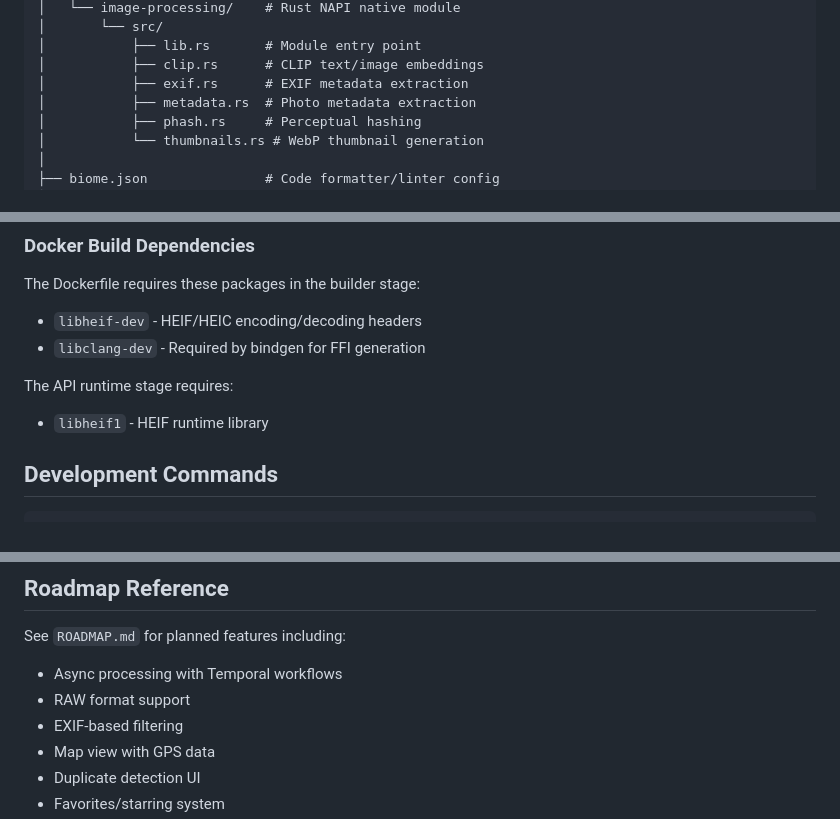
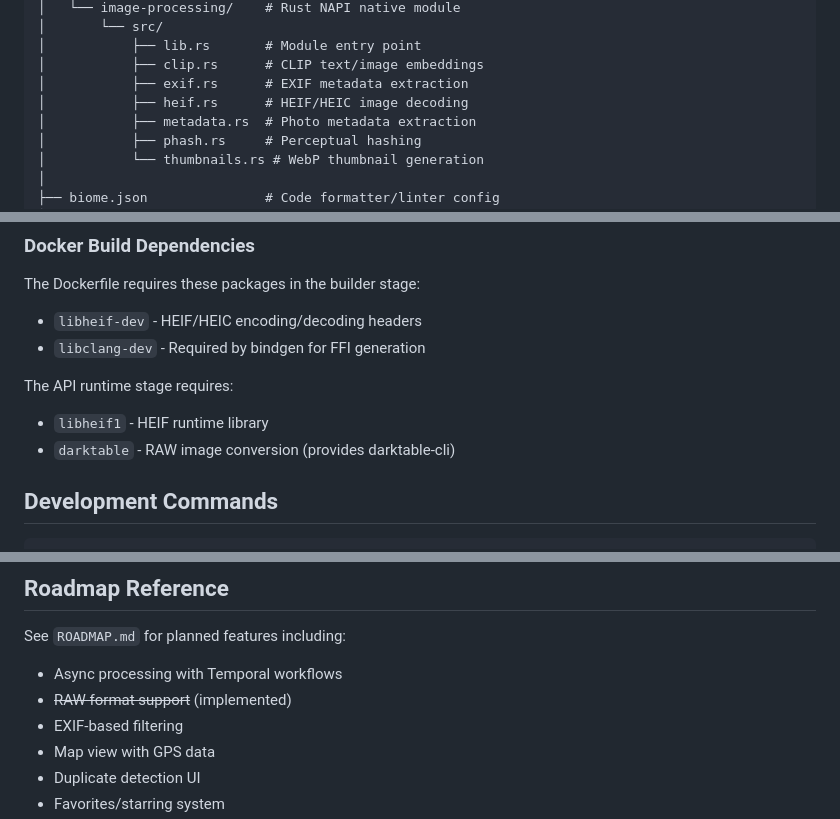
Before and after one commit to ericjohney/photobrain, a Markdown page: CLAUDE.md, 3 parts joined by grey strips. Rendered like a GitHub page.

```diff
--- a/CLAUDE.md
+++ b/CLAUDE.md
@@ -52,6 +55,7 @@ photobrain/
 │           ├── lib.rs       # Module entry point
 │           ├── clip.rs      # CLIP text/image embeddings
 │           ├── exif.rs      # EXIF metadata extraction
+│           ├── heif.rs      # HEIF/HEIC image decoding
 │           ├── metadata.rs  # Photo metadata extraction
 │           ├── phash.rs     # Perceptual hashing
 │           └── thumbnails.rs # WebP thumbnail generation
@@ -116,6 +123,7 @@ The Dockerfile requires these packages in the builder stage:
 
 The API runtime stage requires:
 - `libheif1` - HEIF runtime library
+- `darktable` - RAW image conversion (provides darktable-cli)
 
 ## Development Commands
 
@@ -351,7 +372,7 @@ bun run dev
 
 See `ROADMAP.md` for planned features including:
 - Async processing with Temporal workflows
-- RAW format support
+- ~~RAW format support~~ (implemented)
 - EXIF-based filtering
 - Map view with GPS data
 - Duplicate detection UI
```
Also changed, not shown: other parts of CLAUDE.md (+21 -2 lines).
